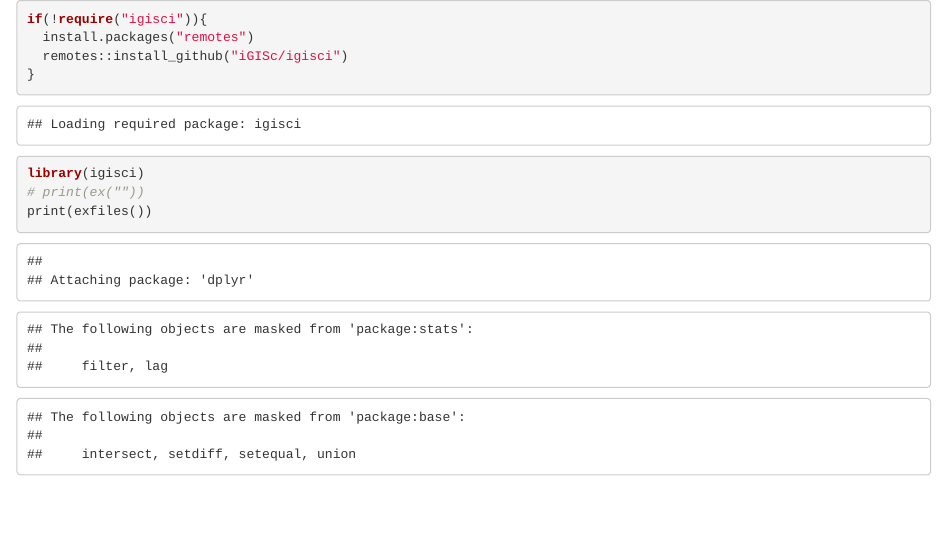
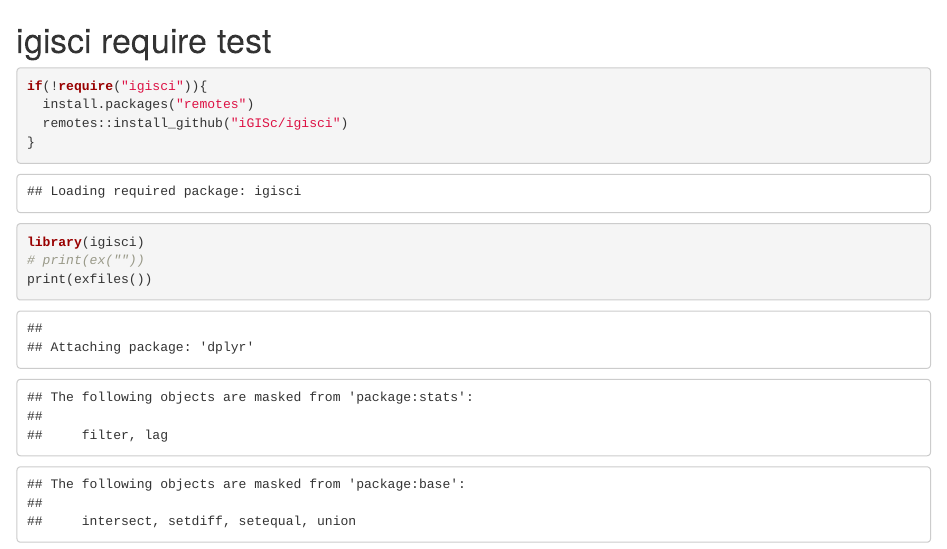
Before and after one commit to spedunkler/librarytest, an R Markdown document (index.Rmd): the page in a window 1100 px wide, from its top. The pictures show the output file index.html that the author committed with the source, opened offline.

Commit message:
little bit more

````diff
--- a/index.Rmd
+++ b/index.Rmd
@@ -1,3 +1,5 @@
+# igisci require test
+
 ```{r}
 if(!require("igisci")){
   install.packages("remotes")
````
Also changed, not shown: index.html.
